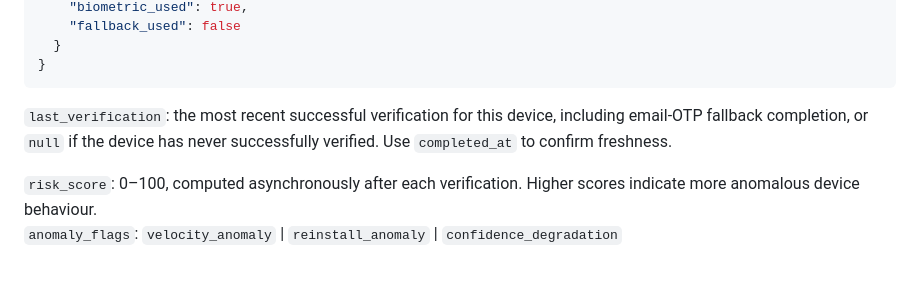
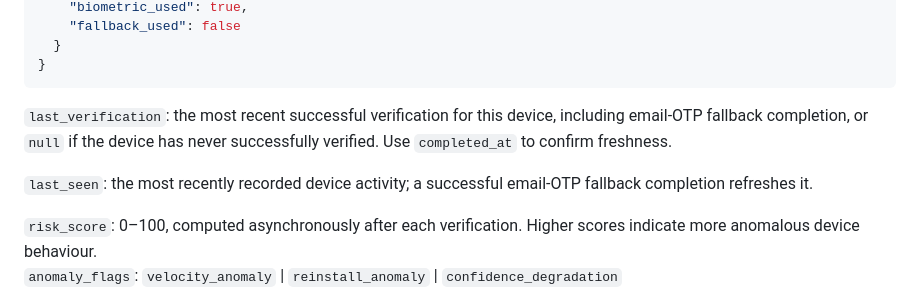
Before and after one commit to Vouchflow/vouchflow-server, a Markdown page: api/README.md, the part around the change. Drawn GitHub-style; blank space fills up the shorter version.

Commit message:
no-mistakes(document): Document fallback last_seen refresh

```diff
--- a/api/README.md
+++ b/api/README.md
@@ -261,6 +261,8 @@ Never call this endpoint from mobile — it requires a read-scoped key that must
 
 `last_verification`: the most recent successful verification for this device, including email-OTP fallback completion, or `null` if the device has never successfully verified. Use `completed_at` to confirm freshness.
 
+`last_seen`: the most recently recorded device activity; a successful email-OTP fallback completion refreshes it.
+
 `risk_score`: 0–100, computed asynchronously after each verification. Higher scores indicate more anomalous device behaviour.
 `anomaly_flags`: `velocity_anomaly` | `reinstall_anomaly` | `confidence_degradation`
 
```
